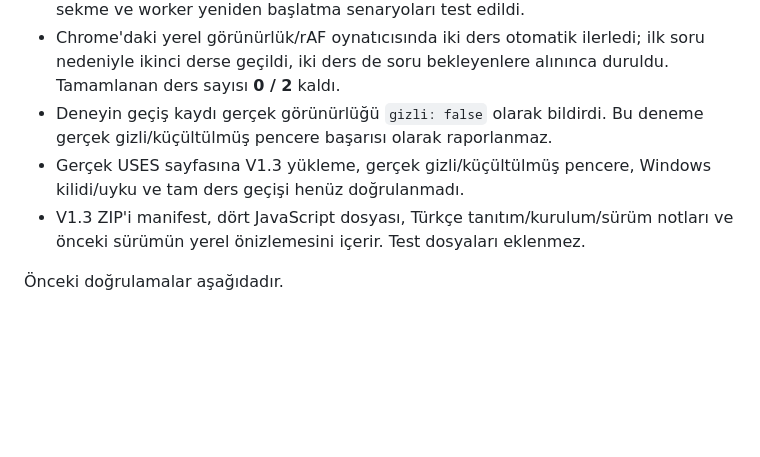
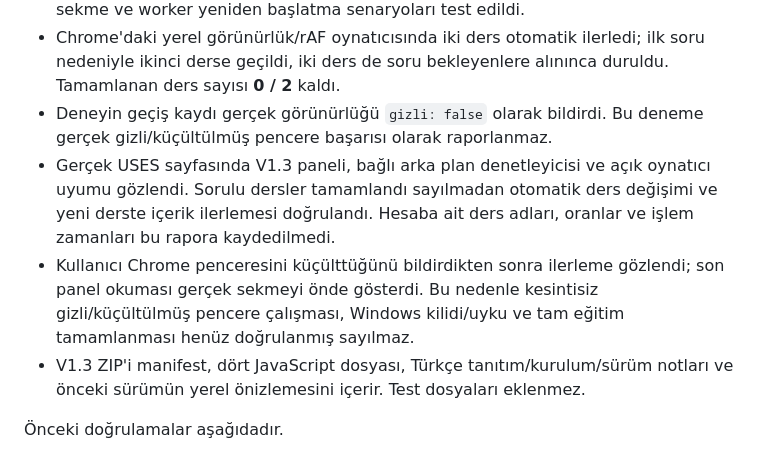
Before and after one commit to Mouge01/Clicker, a Markdown page: TEST-RAPORU.md, the part around the change. Drawn GitHub-style; blank space fills up the shorter version.

```diff
--- a/TEST-RAPORU.md
+++ b/TEST-RAPORU.md
@@ -6,7 +6,8 @@
 - Arka plan kayıt kapsamı, belge kimliği, sekme kapanması, gezinme, durdurma, çoklu sekme ve worker yeniden başlatma senaryoları test edildi.
 - Chrome'daki yerel görünürlük/rAF oynatıcısında iki ders otomatik ilerledi; ilk soru nedeniyle ikinci derse geçildi, iki ders de soru bekleyenlere alınınca duruldu. Tamamlanan ders sayısı **0 / 2** kaldı.
 - Deneyin geçiş kaydı gerçek görünürlüğü `gizli: false` olarak bildirdi. Bu deneme gerçek gizli/küçültülmüş pencere başarısı olarak raporlanmaz.
-- Gerçek USES sayfasına V1.3 yükleme, gerçek gizli/küçültülmüş pencere, Windows kilidi/uyku ve tam ders geçişi henüz doğrulanmadı.
+- Gerçek USES sayfasında V1.3 paneli, bağlı arka plan denetleyicisi ve açık oynatıcı uyumu gözlendi. Sorulu dersler tamamlandı sayılmadan otomatik ders değişimi ve yeni derste içerik ilerlemesi doğrulandı. Hesaba ait ders adları, oranlar ve işlem zamanları bu rapora kaydedilmedi.
+- Kullanıcı Chrome penceresini küçülttüğünü bildirdikten sonra ilerleme gözlendi; son panel okuması gerçek sekmeyi önde gösterdi. Bu nedenle kesintisiz gizli/küçültülmüş pencere çalışması, Windows kilidi/uyku ve tam eğitim tamamlanması henüz doğrulanmış sayılmaz.
 - V1.3 ZIP'i manifest, dört JavaScript dosyası, Türkçe tanıtım/kurulum/sürüm notları ve önceki sürümün yerel önizlemesini içerir. Test dosyaları eklenmez.
 
 Önceki doğrulamalar aşağıdadır.
```
Also changed, not shown: KURULUM.md (+1 -1 lines), README.md (+1 -1 lines).
